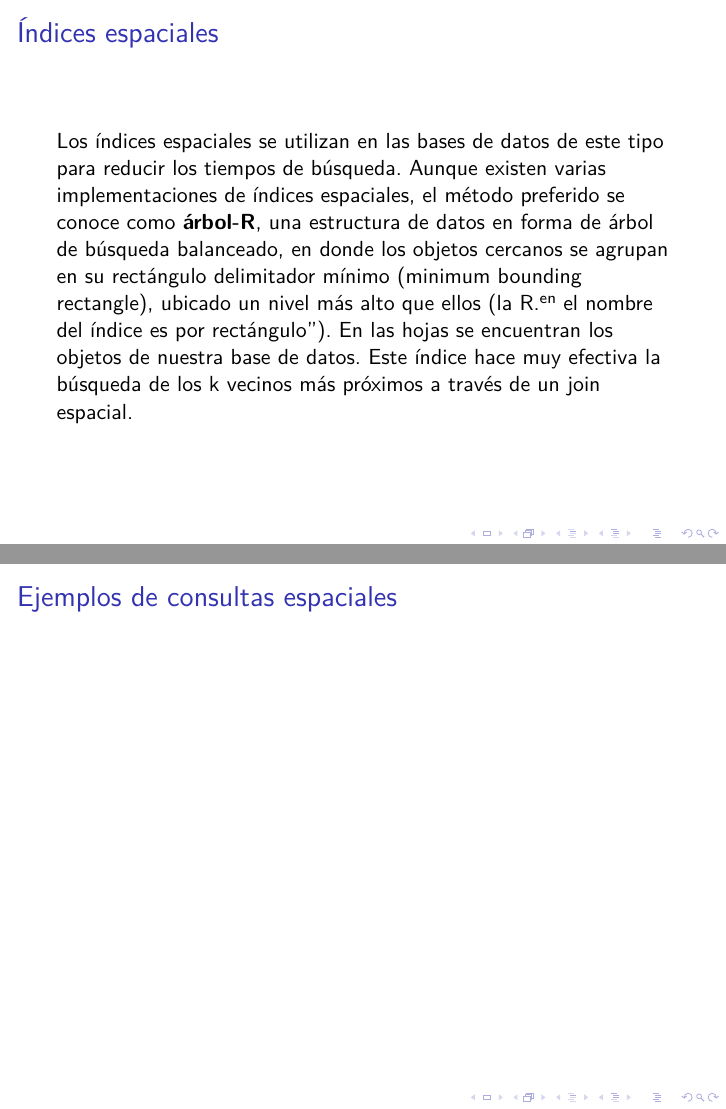
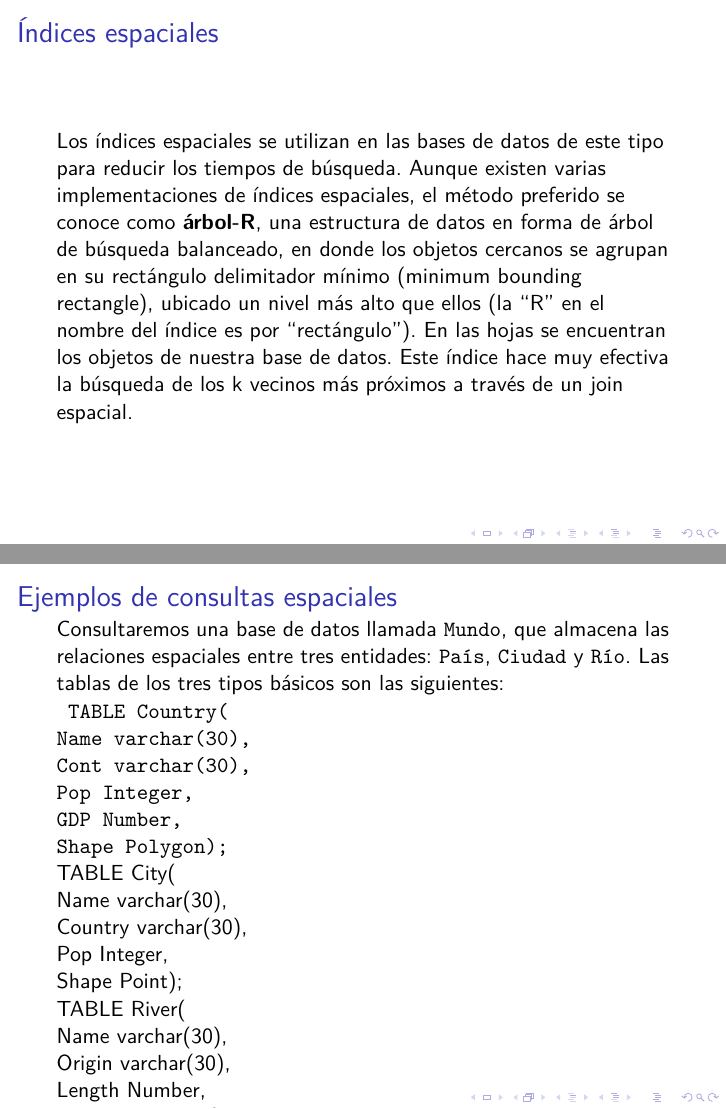
Before and after one commit to mtzguido/dba, LaTeX slides (slides.tex, which reads espaciales.tex): pages 73 and 78 of 82, joined at a grey line. Compiled offline with XeLaTeX.

Commit message:
Comenzado el ejemplo.

```diff
--- a/espaciales.tex
+++ b/espaciales.tex
@@ -52,4 +52,27 @@
 
 \begin{frame}
 		\frametitle{Ejemplos de consultas espaciales}
+		Consultaremos una base de datos llamada \texttt{Mundo}, que almacena las relaciones espaciales entre tres entidades: \texttt{País}, \texttt{Ciudad} y \texttt{Río}. Las tablas de los tres tipos básicos son las siguientes: \\
+		\texttt{
+				TABLE Country( \\
+				Name varchar(30), \\
+				Cont varchar(30), \\
+				Pop Integer, \\
+				GDP Number, \\
+				Shape Polygon);
+		}
+
+				TABLE City( \\
+				Name varchar(30), \\
+				Country varchar(30), \\
+				Pop Integer, \\
+				Shape Point); \\
+
+				TABLE River( \\
+				Name varchar(30), \\
+				Origin varchar(30), \\
+				Length Number, \\
+				Shape LineString);
+
+
 \end{frame}
```
Also changed, not shown: espaciales.tex (2 more changed lines).
